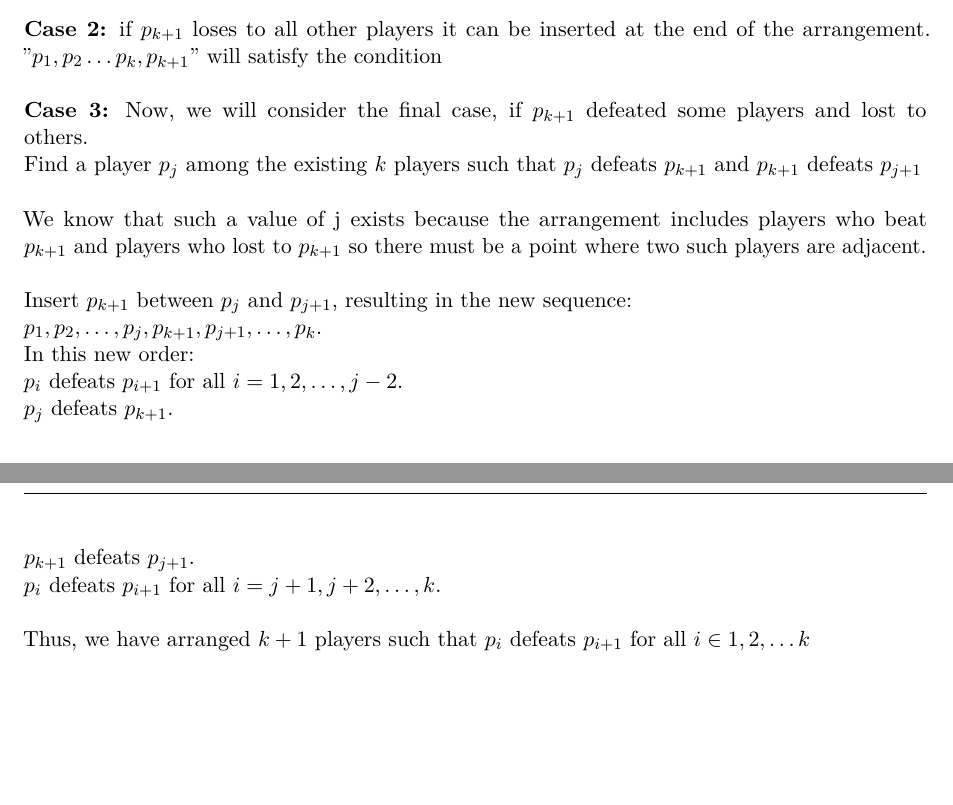
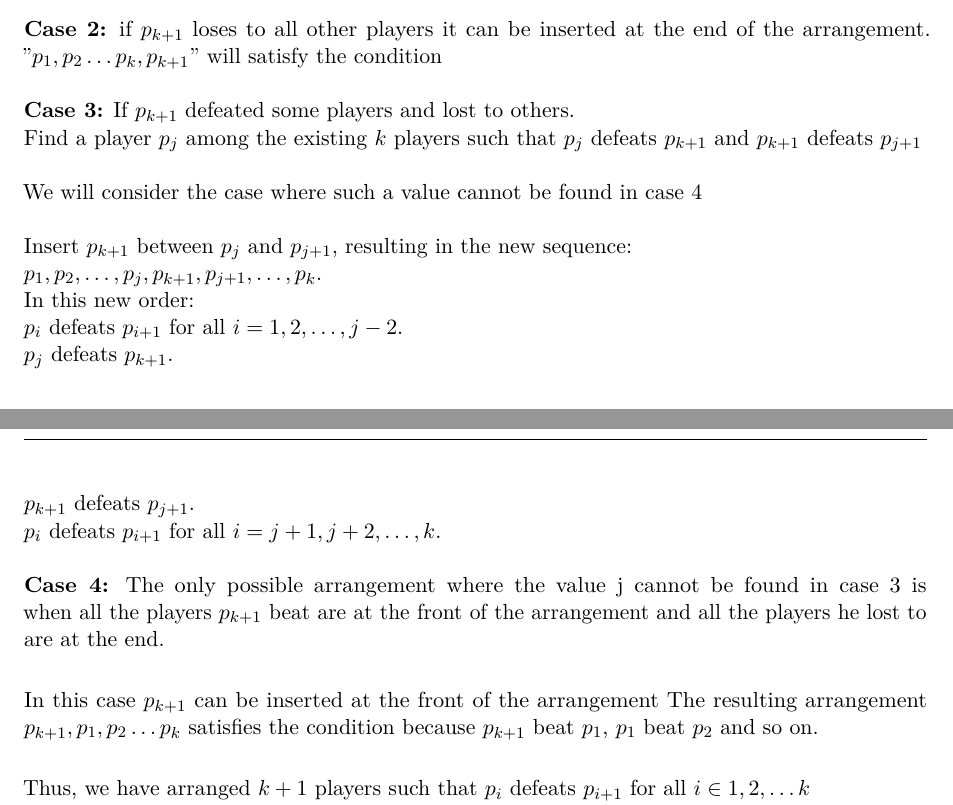
Before and after one commit to OddSteak/cits2211_assignment, a LaTeX document (main.tex): two parts of pages 6 and 7 of 8, joined at a grey line, cut so that both start at the same text, the shorter picture padded with empty space. Compiled offline with pdfLaTeX.

Commit message:
fixed q9

```diff
--- a/main.tex
+++ b/main.tex
@@ -317,13 +318,11 @@ if $p_{k+1}$ loses to all other players it can be inserted at the end of the arr
 "$p_1, p_2 \ldots p_{k}, p_{k+1}$" will satisfy the condition\\
 \\
 \textbf{Case 3:}
-Now, we will consider the final case, if $p_{k+1}$ defeated some players and lost to others.\\
+If $p_{k+1}$ defeated some players and lost to others.\\
 Find a player $p_j$ among the existing $k$ players such that
 $p_{j}$ defeats $p_{k+1}$ and $p_{k+1}$ defeats $p_{j+1}$ \\
 \\
-We know that such a value of j exists because the arrangement includes
-players who beat $p_{k+1}$ and players who lost to $p_{k+1}$
-so there must be a point where two such players are adjacent. \\
+We will consider the case where such a value cannot be found in case 4\\
 \\
 Insert $p_{k+1}$ between $p_j$ and $p_{j+1}$, resulting in the new sequence:\\
 $p_1, p_2, \ldots, p_j, p_{k+1}, p_{j+1}, \ldots, p_k$.\\
@@ -333,6 +332,19 @@ $p_j$ defeats $p_{k+1}$.\\
 $p_{k+1}$ defeats $p_{j+1}$.\\
 $p_i$ defeats $p_{i+1}$ for all $i = j+1, j+2, \ldots, k$.\\
 \\
+\textbf{Case 4:}
+The only possible arrangement where the value j cannot be found
+in case 3 is when all the players $p_{k+1}$
+beat are at the front of the arrangement
+and all the players he lost to are at the end.
+
+\noindent
+In this case $p_{k+1}$ can be inserted at the front of the arrangement
+The resulting arrangement $p_{k+1}, p_1, p_2 \ldots p_k$
+satisfies the condition because $p_{k+1}$ beat $p_1$,
+$p_1$ beat $p_2$ and so on.
+
+\noindent
 Thus, we have arranged $k+1$ players such that $p_i$ defeats $p_{i+1}$
 for all $i \in 1, 2, \ldots k$\\
 Q.E.D.
```
Also changed, not shown: main.pdf, main.tex (1 more changed lines).
